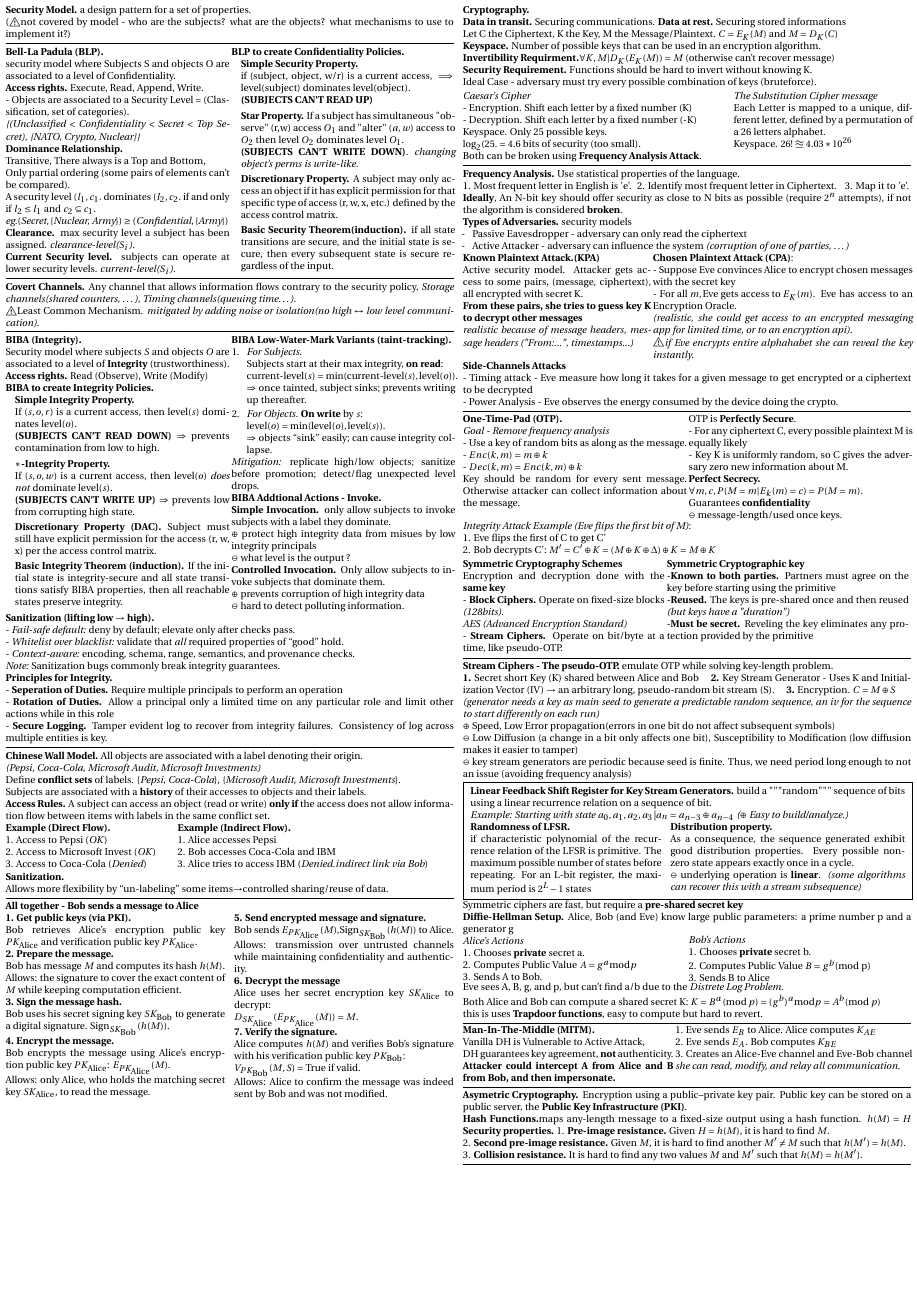
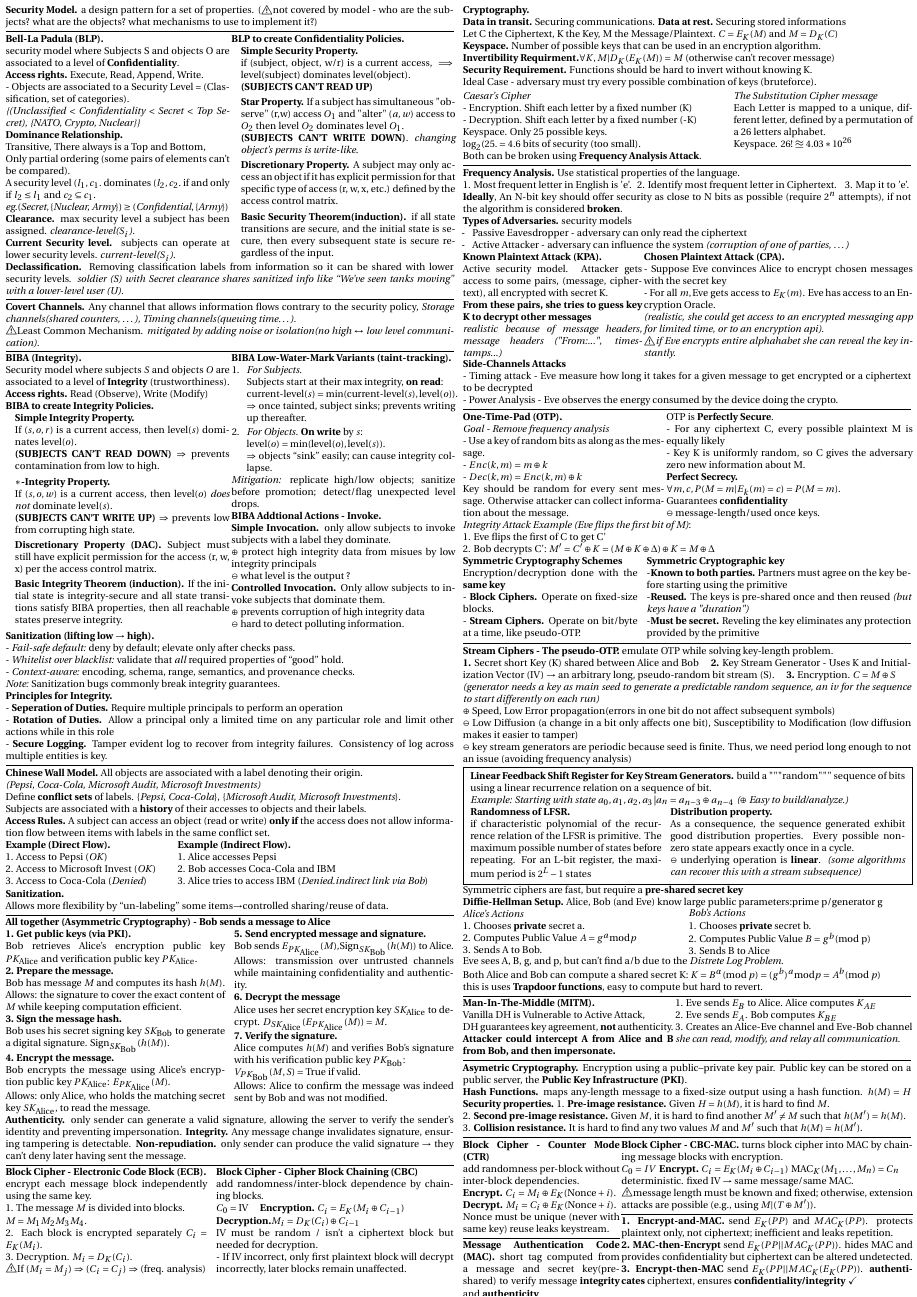
Before and after one commit to elazdi-al/notes, a LaTeX document (ba5/computer-security-midterm-cheastheet/main.tex): page 3 of 3. The pictures show the PDF file ba5/computer-security-midterm-cheastheet/main.pdf that the author committed with the source.

Commit message:
feat(compsec): cover 1-6 - fix integration attack example - add declassification - add week 6 content

```diff
--- a/ba5/computer-security-midterm-cheastheet/main.tex
+++ b/ba5/computer-security-midterm-cheastheet/main.tex
@@ -247,13 +243,12 @@
 			      A subject may only access an object if it has explicit permission for that specific type of access (r, w, x, etc.) defined by the access control matrix.
 			\item[] \textbf{Basic Security Theorem(induction).} if all state transitions are secure, and the initial state is secure, then every subsequent state is secure regardless of the input.
 		\end{itemize}
-	\end{minipage}
+	\end{minipage}\\
+	\textbf{Declassification.} Removing classification labels from information so it can be shared with lower security levels. \textit{soldier (S) with \textit{Secret} clearance shares sanitized info like “We’ve seen tanks moving” with a lower-level user (U).}
 	\hline
-	\vspace*{1px}
 	\textbf{Covert Channels.} Any channel that allows information flows contrary to the security policy, \textit{Storage channels(shared counters, \dots), Timing channels(queuing time\dots).} \\\warning Least Common Mechanism.
 	\textit{mitigated by adding noise or isolation(no high $\leftrightarrow$ low level communication).}
 	\hline
-	\vspace*{1px}
 	\begin{minipage}[t]{0.5\textwidth}
 		\textbf{BIBA (Integrity).} \\Security model where subjects $S$ and objects $O$ are associated to a level of \textbf{Integrity} (trustworthiness). \textbf{Access rights.} Read (Observe), Write (Modify)\\
 		\textbf{BIBA to create Integrity Policies.}
@@ -315,7 +309,7 @@
 	\textbf{Sanitization.}\\
 	Allows more flexibility by “un-labeling” some items$\to$controlled sharing/reuse of data.
 	\hline
-	\textbf{All together - Bob sends a message to Alice}\\
+	\textbf{All together (Asymmetric Cryptography) - Bob sends a message to Alice}\\
 	\begin{minipage}[t]{0.49\textwidth}
 		\textbf{1. Get public keys (via PKI).}\\
 		Bob retrieves Alice’s encryption public key $PK_{\text{Alice}}$ and verification public key $PK_{\text{Alice}}$.\\
@@ -326,19 +320,34 @@
 		Bob uses his secret signing key $SK_{\text{Bob}}$ to generate a digital signature. $\text{Sign}_{SK_{\text{Bob}}}(h(M))$.\\
 		\textbf{4. Encrypt the message.}\\
 		Bob encrypts the message using Alice’s encryption public key $PK_{\text{Alice}}$: $E_{PK_{\text{Alice}}}(M)$.\\
-		Allows: only Alice, who holds the matching secret key $SK_{\text{Alice}}$, to read the message.\\
+		Allows: only Alice, who holds the matching secret key $SK_{\text{Alice}}$, to read the message.
 	\end{minipage}\hfill
 	\begin{minipage}[t]{0.49\textwidth}
 		\textbf{5. Send encrypted message and signature.}\\
 		Bob sends $E_{PK_{\text{Alice}}}(M)$,$\text{Sign}_{SK_{\text{Bob}}}(h(M))$ to Alice.\\
 		Allows: transmission over untrusted channels while maintaining confidentiality and authenticity.\\
 		\textbf{6. Decrypt the message}\\
-		Alice uses her secret encryption key $SK_{\text{Alice}}$ to decrypt:\\
-		$D_{SK_{\text{Alice}}}(E_{PK_{\text{Alice}}}(M)) = M$.\\
+		Alice uses her secret encryption key $SK_{\text{Alice}}$ to decrypt. $D_{SK_{\text{Alice}}}(E_{PK_{\text{Alice}}}(M)) = M$.\\
 		\textbf{7. Verify the signature.}\\
 		Alice computes $h(M)$ and verifies Bob’s signature with his verification public key $PK_{\text{Bob}}$:\\
 		$V_{PK_{\text{Bob}}}(M, S) = \text{True}$ if valid.\\
-		Allows: Alice to confirm the message was indeed sent by Bob and was not modified.\\
+		Allows: Alice to confirm the message was indeed sent by Bob and was not modified.
+	\end{minipage}\\
+	\textbf{Authenticity.} only sender can generate a valid signature, allowing the server to verify the sender’s identity and preventing impersonation. \textbf{Integrity.} Any message change invalidates signature, ensuring tampering is detectable. \textbf{Non-repudiation.} only sender can produce the valid signature $\rightarrow$ they can't deny later having sent the message.	\hline
+	\begin{minipage}[t]{0.45\textwidth}
+		\textbf{Block Cipher - Electronic Code Block (ECB).}\\ encrypt each message block independently using the same key.\\
+		1. The message $M$ is divided into blocks.\\$M = M_1 M_2 M_3 M_4$.\\
+			2. Each block is encrypted separately $C_i = E_K(M_i)$.\\
+			3. Decryption. $M_i = D_K(C_i)$.\\
+			\warning If ($M_i = M_j$) $\Rightarrow$ ($C_i = C_j$) $\Rightarrow$ (freq. analysis)
+	\end{minipage}\hfill
+	\begin{minipage}[t]{0.53\textwidth}
+		\textbf{Block Cipher - Cipher Block Chaining (CBC)} \\
+		add randomness/inter-block dependence by chaining blocks.\\
+		$C_0 = \text{IV}$ \quad	\textbf{Encryption.} $ C_i = E_K(M_i \oplus C_{i-1})$\\
+		\textbf{Decryption.}$M_i = D_K(C_i) \oplus C_{i-1}$\\
+		IV must be random / isn't a ciphertext block but needed for decryption.\\
+		- If IV incorrect, only first plaintext block will decrypt incorrectly, later blocks remain unaffected.
 	\end{minipage}
 \end{minipage}
 \hfill
@@ -373,5 +381,4 @@
 		\item[-] Passive Eavesdropper - adversary can only read the ciphertext
 		\item[-] Active Attacker - adversary can influence the system \textit{(corruption of one of parties, \ldots)}
 	\end{itemize}
-	\begin{minipage}[t]{0.42\textwidth}
-		\textbf{Known Plaintext Attack.(KPA)}\\Active security model. Attacker gets access to some pairs, (message, ciphertext), all encrypted with secret K.\\
+	\begin{minipage}[t]{0.4\textwidth}
@@ -407,14 +415,13 @@
 	\end{minipage}
 	\textit{Integrity Attack Example (Eve flips the first bit of M)}:\\
 	1. Eve flips the first of C to get C'\\
-	2. Bob decrypts C': $M' = C' \oplus K = (M \oplus K \oplus \Delta) \oplus K  = M \oplus K$\\[1px]
-	\begin{minipage}[t]{0.45\textwidth}
-		\textbf{Symmetric Cryptography Schemes}\\Encryption and decryption done with the \textbf{same key}\\
-		- \textbf{Block Ciphers.} Operate on fixed-size blocks \textit{(128bits)}. \\
-		\textit{AES (Advanced Encryption Standard)}\\
+	2. Bob decrypts C': $M' = C' \oplus K = (M \oplus K \oplus \Delta) \oplus K  = M \oplus \Delta$\\
+	\begin{minipage}[t]{0.39\textwidth}
+		\textbf{Symmetric Cryptography Schemes}\\Encryption/decryption done with the \textbf{same key}\\
+		- \textbf{Block Ciphers.} Operate on fixed-size blocks.\\
 		- \textbf{Stream Ciphers.} Operate on bit/byte at a time, like pseudo-OTP.
-	\end{minipage}
-	\begin{minipage}[t]{0.54\textwidth}
+	\end{minipage}\hfill
+	\begin{minipage}[t]{0.59\textwidth}
 		\textbf{Symmetric Cryptographic key}\\
 		-\textbf{Known to both parties.} Partners must agree on the key before starting using the primitive\\
 		-\textbf{Reused.} The keys is pre-shared once and then reused \textit{(but keys have a "duration")}\\
@@ -438,7 +445,7 @@
 		\end{minipage}
 	}\\
 	Symmetric ciphers are fast, but require a \textbf{pre-shared secret key}\\
-	\textbf{Diffie-Hellman Setup.} Alice, Bob (and Eve) know large public parameters: a prime number p and a generator g\\
+	\textbf{Diffie-Hellman Setup.} Alice, Bob (and Eve) know large public parameters:prime p/generator g\\
 	\begin{minipage}[htp]{0.5\textwidth}
 		\textit{Alice's Actions}\\
 		1. Chooses \textbf{private} secret a.\\
@@ -468,11 +475,28 @@
 		\textit{she can read, modify, and relay all communication.}
 	\end{minipage}\hline
 	\textbf{Asymetric Cryptography.} Encryption using a public–private key pair. Public key can be stored on a public server, the \textbf{Public Key Infrastructure (PKI)}.\\
-	\textbf{Hash Functions.}maps any-length message to a fixed-size output using a hash function. $h(M) = H$
+	\textbf{Hash Functions.} maps any-length message to a fixed-size output using a hash function. $h(M) = H$
 	\textbf{Security properties.}
 	1. \textbf{Pre-image resistance.} Given $H = h(M)$, it is hard to find $M$.\\
 	2. \textbf{Second pre-image resistance.} Given $M$, it is hard to find another $M' \ne M$ such that $h(M') = h(M)$.\\
 	3. \textbf{Collision resistance.} It is hard to find any two values $M$ and $M'$ such that $h(M) = h(M')$.
 	\hline
+	\begin{minipage}[t]{0.35\textwidth}
+		\textbf{Block Cipher - Counter Mode (CTR)}\\add randomness per-block without inter-block dependencies.\\
+		\textbf{Encrypt.} $C_i = M_i \oplus E_K(\text{Nonce}+i)$.\\
+		\textbf{Decrypt.} $M_i = C_i \oplus E_K(\text{Nonce}+i)$.\\
+		Nonce must be unique (never with same key) reuse leaks keystream.\hline
+		\textbf{Message Authentication Code (MAC).} short tag computed from a message and secret key(pre-shared) to verify message \textbf{integrity} and \textbf{authenticity}.\\
+	\end{minipage}
+	\begin{minipage}[t]{0.65\textwidth}
+		\textbf{Block Cipher - CBC-MAC.} turns block cipher into MAC by chaining message blocks with encryption.\\
+		$C_0 = IV $\;\textbf{Encrypt.} $C_i = E_K(M_i \oplus C_{i-1})$\;$\text{MAC}_K(M_1, \ldots, M_n) = C_n$\\
+		deterministic. fixed IV $\rightarrow$ same message/same MAC.\\
+		\warning message length must be known and fixed; otherwise, extension attacks are possible (e.g., using $M | (T \oplus M')$).
+		\hline
+		\textbf{1. Encrypt-and-MAC.} send $E_K(P₁P₂)$ and $MAC_K(P₁P₂)$. protects plaintext only, not ciphertext; inefficient and leaks repetition.\\
+		\textbf{2. MAC-then-Encrypt} send $E_K(P₁P₂||MAC_K(P₁P₂))$. hides MAC and provides confidentiality but ciphertext can be altered undetected.\\
+		\textbf{3. Encrypt-then-MAC} send $E_K(P₁P₂||MAC_K(E_K(P₁P₂))$. \textbf{authenticates} ciphertext, ensures \textbf{confidentiality/integrity} \checkmark
+	\end{minipage}
 \end{minipage}
 \end{document}
```
Also changed, not shown: ba5/computer-security-midterm-cheastheet/main.pdf, ba5/computer-security-midterm-cheastheet/main.tex (25 more changed lines).
